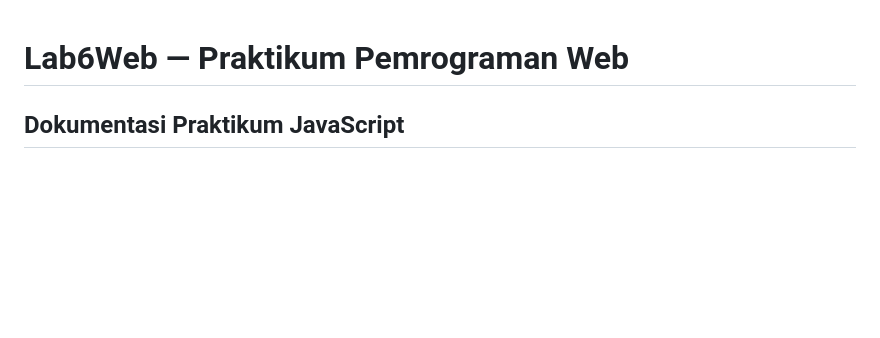
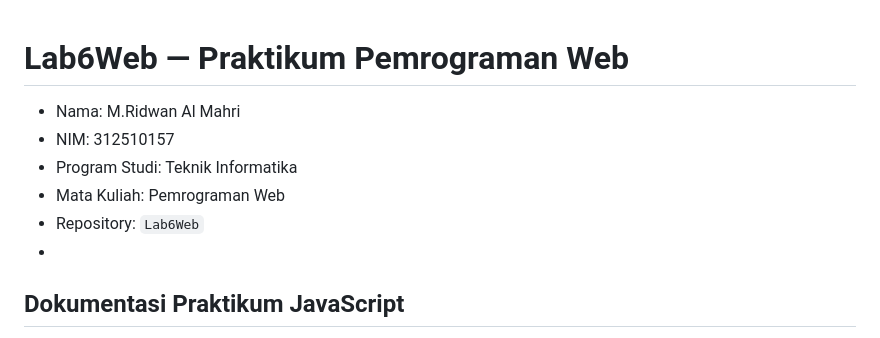
Before and after one commit to ridwanalmahri-sketch/Lab6Web., a Markdown page: README.md, the part around the change. Rendered like a GitHub page; blank space fills up the shorter version.

```diff
--- a/README.md
+++ b/README.md
@@ -1,5 +1,11 @@
 # Lab6Web — Praktikum Pemrograman Web
 
+- Nama: M.Ridwan Al Mahri
+- NIM: 312510157
+- Program Studi: Teknik Informatika
+- Mata Kuliah: Pemrograman Web
+- Repository: `Lab6Web`
+-
 ## Dokumentasi Praktikum JavaScript
 
 Repository ini berisi pengerjaan praktikum Pemrograman Web yang berfokus pada penggunaan JavaScript untuk membuat halaman web yang interaktif, mengelola elemen HTML, menangani event, dan melakukan validasi formulir.
```
